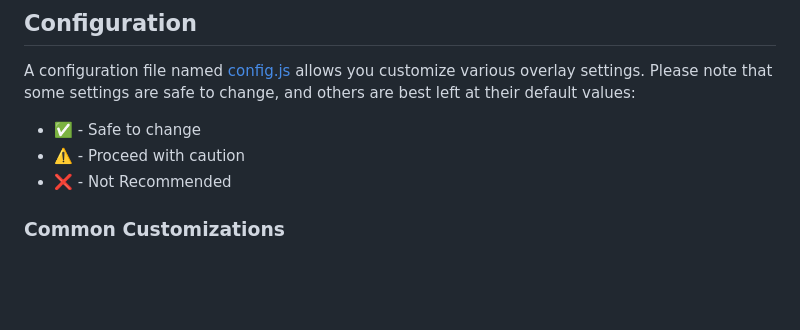
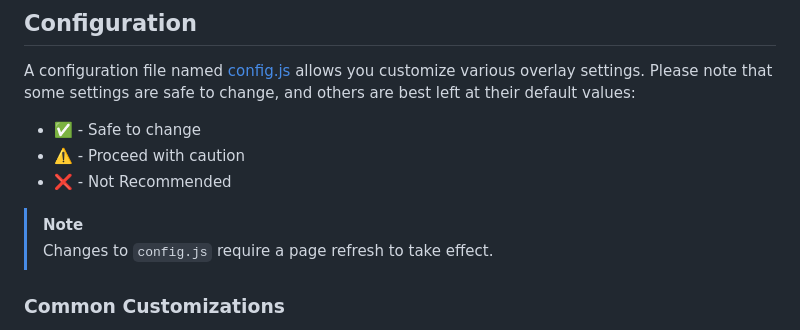
Before and after one commit to rcrderby/crg-overlays, a Markdown page: penalties/README.md, the part around the change. GitHub-like rendering; blank space fills up the shorter version.

Commit message:
Add page refresh note

```diff
--- a/penalties/README.md
+++ b/penalties/README.md
@@ -144,6 +144,9 @@ A configuration file named [config.js](./config.js) allows you customize various
 - :warning: - Proceed with caution
 - :x: - Not Recommended
 
+> [!NOTE]
+> Changes to `config.js` require a page refresh to take effect.
+
 ### Common Customizations
 
 - `config.overlayScale` to adjust the overlay size - typically between 80% and 120% (default is `100`).
```
